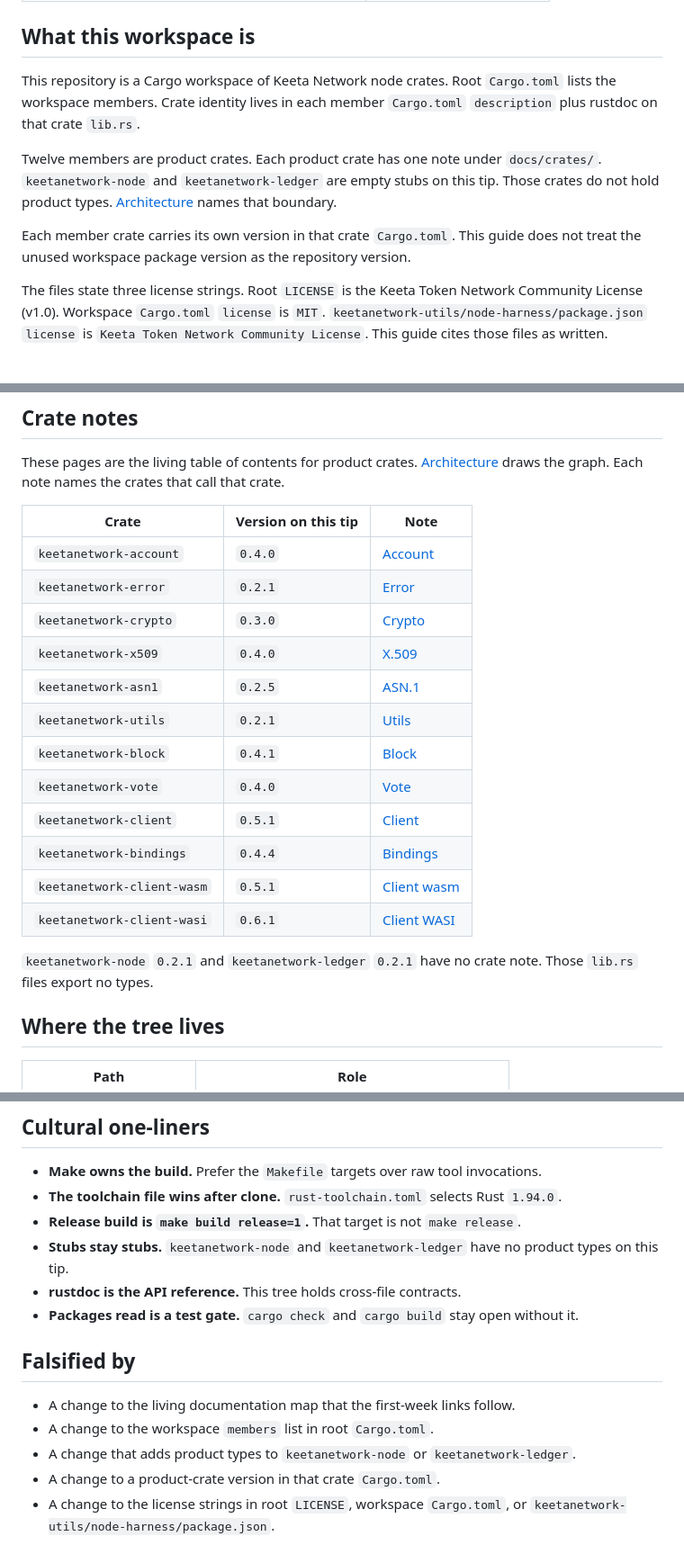
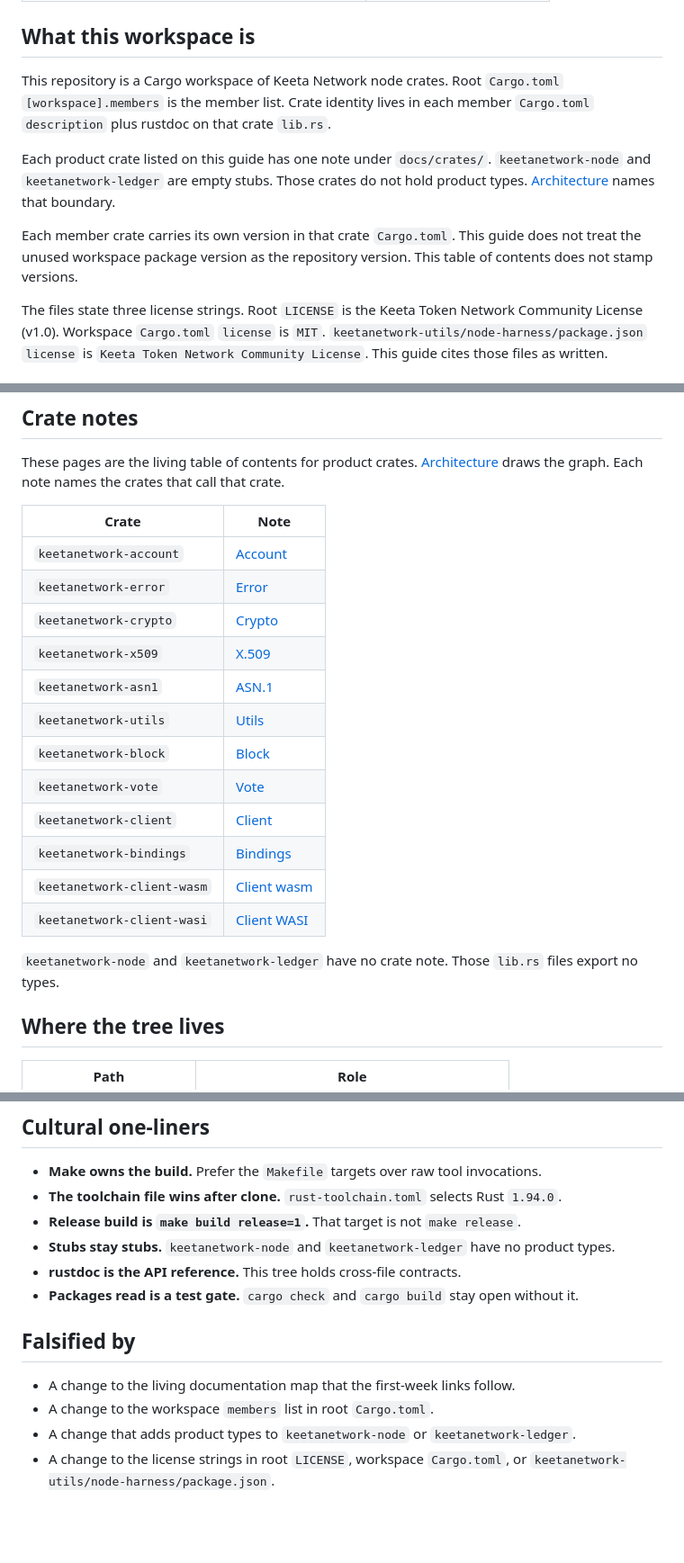
Before and after one commit to KeetaNetwork/node-rs, a Markdown page: docs/README.md, 3 parts joined by grey strips. Shown at 90% size. GitHub-like rendering; blank space fills up the shorter version.

Commit message:
docs: drop tip-frozen member counts and versions
Point Architecture and Overview at Cargo.toml members and the crate
note TOC. Drop the Overview version column so crate versions stay
in each Cargo.toml.

Co-authored-by: Tanveer Wahid <sephynox@users.noreply.github.com>

```diff
--- a/docs/README.md
+++ b/docs/README.md
@@ -28,11 +28,11 @@ An engineer reads this guide in the first week on the workspace. After reading,
 
 ## What this workspace is
 
-This repository is a Cargo workspace of Keeta Network node crates. Root `Cargo.toml` lists the workspace members. Crate identity lives in each member `Cargo.toml` `description` plus rustdoc on that crate `lib.rs`.
+This repository is a Cargo workspace of Keeta Network node crates. Root `Cargo.toml` `[workspace].members` is the member list. Crate identity lives in each member `Cargo.toml` `description` plus rustdoc on that crate `lib.rs`.
 
-Twelve members are product crates. Each product crate has one note under `docs/crates/`. `keetanetwork-node` and `keetanetwork-ledger` are empty stubs on this tip. Those crates do not hold product types. [Architecture](ARCHITECTURE.md) names that boundary.
+Each product crate listed on this guide has one note under `docs/crates/`. `keetanetwork-node` and `keetanetwork-ledger` are empty stubs. Those crates do not hold product types. [Architecture](ARCHITECTURE.md) names that boundary.
 
-Each member crate carries its own version in that crate `Cargo.toml`. This guide does not treat the unused workspace package version as the repository version.
+Each member crate carries its own version in that crate `Cargo.toml`. This guide does not treat the unused workspace package version as the repository version. This table of contents does not stamp versions.
 
 The files state three license strings. Root `LICENSE` is the Keeta Token Network Community License (v1.0). Workspace `Cargo.toml` `license` is `MIT`. `keetanetwork-utils/node-harness/package.json` `license` is `Keeta Token Network Community License`. This guide cites those files as written.
 
@@ -48,22 +48,22 @@ Crate rustdoc is the API reference. `make do-docs` generates it. This tree does
 
 These pages are the living table of contents for product crates. [Architecture](ARCHITECTURE.md) draws the graph. Each note names the crates that call that crate.
 
-| Crate | Version on this tip | Note |
-| --- | --- | --- |
-| `keetanetwork-account` | `0.4.0` | [Account](crates/account.md) |
-| `keetanetwork-error` | `0.2.1` | [Error](crates/error.md) |
-| `keetanetwork-crypto` | `0.3.0` | [Crypto](crates/crypto.md) |
-| `keetanetwork-x509` | `0.4.0` | [X.509](crates/x509.md) |
-| `keetanetwork-asn1` | `0.2.5` | [ASN.1](crates/asn1.md) |
-| `keetanetwork-utils` | `0.2.1` | [Utils](crates/utils.md) |
-| `keetanetwork-block` | `0.4.1` | [Block](crates/block.md) |
-| `keetanetwork-vote` | `0.4.0` | [Vote](crates/vote.md) |
-| `keetanetwork-client` | `0.5.1` | [Client](crates/client.md) |
-| `keetanetwork-bindings` | `0.4.4` | [Bindings](crates/bindings.md) |
-| `keetanetwork-client-wasm` | `0.5.1` | [Client wasm](crates/client-wasm.md) |
-| `keetanetwork-client-wasi` | `0.6.1` | [Client WASI](crates/client-wasi.md) |
+| Crate | Note |
+| --- | --- |
+| `keetanetwork-account` | [Account](crates/account.md) |
+| `keetanetwork-error` | [Error](crates/error.md) |
+| `keetanetwork-crypto` | [Crypto](crates/crypto.md) |
+| `keetanetwork-x509` | [X.509](crates/x509.md) |
+| `keetanetwork-asn1` | [ASN.1](crates/asn1.md) |
+| `keetanetwork-utils` | [Utils](crates/utils.md) |
+| `keetanetwork-block` | [Block](crates/block.md) |
+| `keetanetwork-vote` | [Vote](crates/vote.md) |
+| `keetanetwork-client` | [Client](crates/client.md) |
+| `keetanetwork-bindings` | [Bindings](crates/bindings.md) |
+| `keetanetwork-client-wasm` | [Client wasm](crates/client-wasm.md) |
+| `keetanetwork-client-wasi` | [Client WASI](crates/client-wasi.md) |
 
-`keetanetwork-node` `0.2.1` and `keetanetwork-ledger` `0.2.1` have no crate note. Those `lib.rs` files export no types.
+`keetanetwork-node` and `keetanetwork-ledger` have no crate note. Those `lib.rs` files export no types.
 
 ## Where the tree lives
 
@@ -111,7 +111,7 @@ GitHub issues and pull requests stay the history home.
 - **Make owns the build.** Prefer the `Makefile` targets over raw tool invocations.
 - **The toolchain file wins after clone.** `rust-toolchain.toml` selects Rust `1.94.0`.
 - **Release build is `make build release=1`.** That target is not `make release`.
-- **Stubs stay stubs.** `keetanetwork-node` and `keetanetwork-ledger` have no product types on this tip.
+- **Stubs stay stubs.** `keetanetwork-node` and `keetanetwork-ledger` have no product types.
 - **rustdoc is the API reference.** This tree holds cross-file contracts.
 - **Packages read is a test gate.** `cargo check` and `cargo build` stay open without it.
 
@@ -120,5 +120,4 @@ GitHub issues and pull requests stay the history home.
 - A change to the living documentation map that the first-week links follow.
 - A change to the workspace `members` list in root `Cargo.toml`.
 - A change that adds product types to `keetanetwork-node` or `keetanetwork-ledger`.
-- A change to a product-crate version in that crate `Cargo.toml`.
 - A change to the license strings in root `LICENSE`, workspace `Cargo.toml`, or `keetanetwork-utils/node-harness/package.json`.
```
Also changed, not shown: docs/ARCHITECTURE.md (+1 -1 lines).
